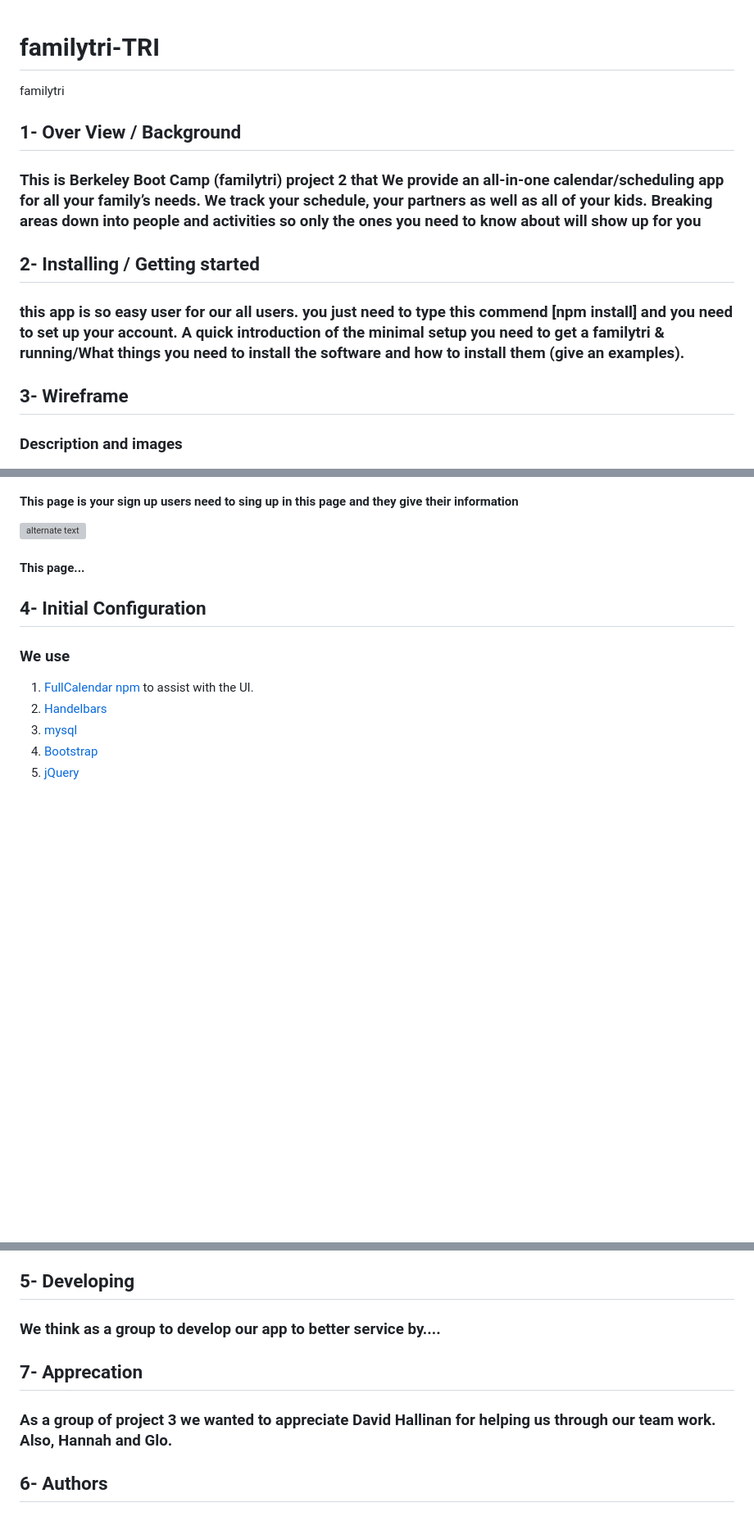
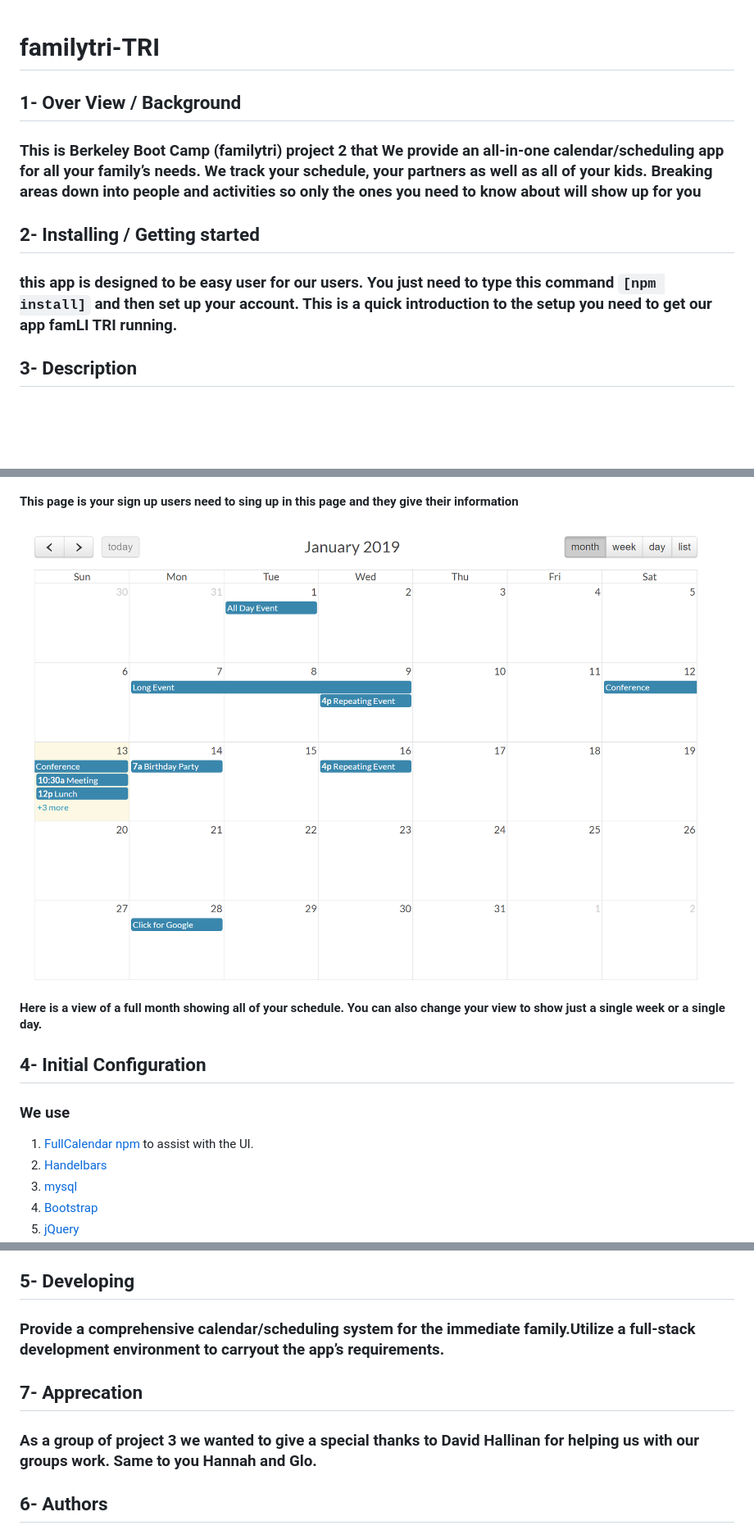
Before and after one commit to Momo0532/familytri, a Markdown page: README.md, 3 parts joined by grey strips. Shown: that part at 82% size. Drawn GitHub-style; pictures changed too: screenshots/calendar-demo-stock.PNG (added); blank space fills up the shorter version; grey boxes are pictures that could not be loaded.

```diff
--- a/README.md
+++ b/README.md
@@ -1,17 +1,17 @@
 # familytri-TRI
-familytri
+
 ## 1- Over View / Background
 ### This is Berkeley Boot Camp (familytri) project 2 that We provide an all-in-one calendar/scheduling app for all your family’s needs.   We track your schedule, your partners as well as all of your kids.   Breaking areas down into people and activities so only the ones you need to know about will show up for you
 
 ## 2- Installing / Getting started
-### this app is so easy user for our all users. you just need to type this commend [npm install] and you need to set up your account. A quick introduction of the minimal setup you need to get a familytri & running/What things you need to install the software and how to install them (give an examples).
+### this app is designed to be easy user for our users. You just need to type this command `[npm install]` and then set up your account. This is a quick introduction to the setup you need to get our app famLI TRI running.
 
-## 3- Wireframe
-### Description and images
+## 3- Description
+###
 ![alternate text](/screenshots/sign-up-form.png)
 #### This page is your sign up users need to sing up in this page and they give their information
-![alternate text](/screenshots/.png)
-#### This page...
+![alternate text](/screenshots/calendar-demo-stock.PNG)
+#### Here is a view of a full month showing all of your schedule.   You can also change your view to show just a single week or a single day.
 
 ## 4- Initial Configuration
 ### We use
@@ -25,10 +25,10 @@ familytri
 8. [api-rout.js](https://expressjs.com/en/api.html)
 
 ## 5- Developing
-### We think as a group to develop our app to better service by....
+### Provide a comprehensive calendar/scheduling system for the immediate family.Utilize a full-stack development environment to carryout the app’s requirements.
 
 ## 7- Apprecation
-### As a group of project 3 we wanted to appreciate David Hallinan for helping us through our team work. Also, Hannah and Glo.
+### As a group of project 3 we wanted to give a special thanks to David Hallinan for helping us with our groups work. Same to you Hannah and Glo.
 
 ## 6- Authors
 ### Jason Villaluz, Ziman Zhang, Matthew Abrahamson, Allain Bernal, Ani Derboghosian.
```
